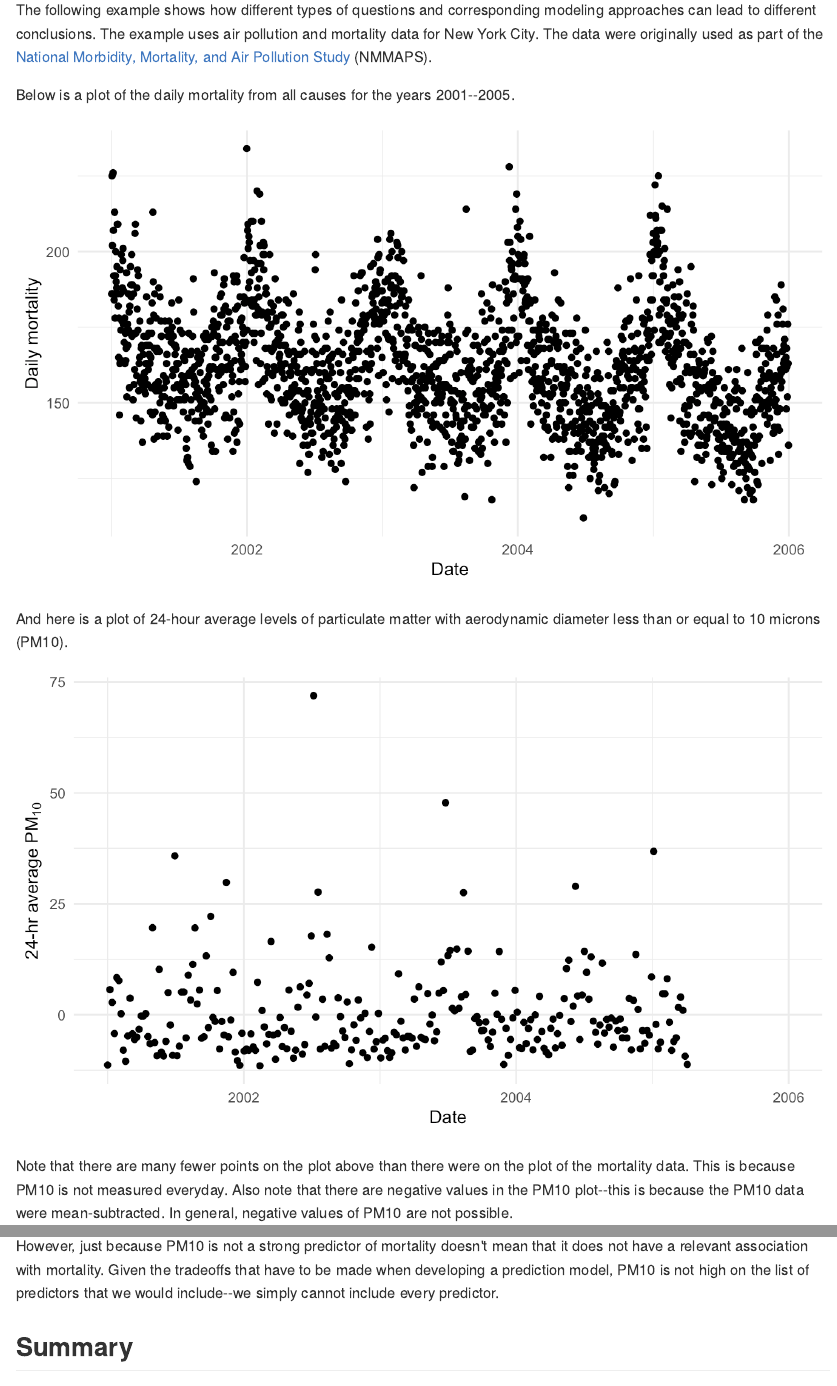
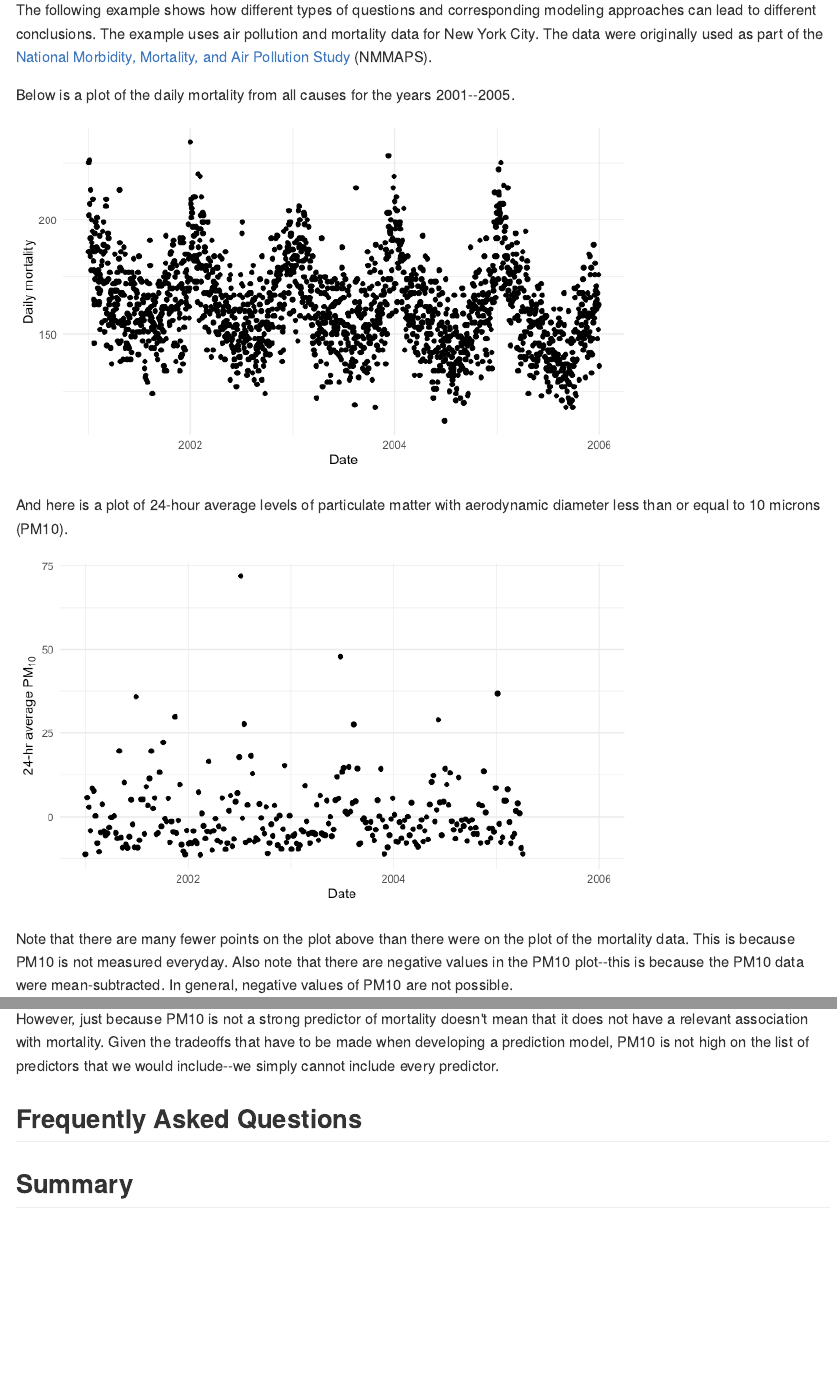
Before and after one commit to rdpeng/artofdatascience, an R Markdown document (manuscript/inferencepred.Rmd): the page in a window 1100 px wide, from 700 px down, and a second part further down, joined at a grey line. The pictures show the output file manuscript/inferencepred.md that the author committed with the source, drawn offline in the style of GitHub.

Commit message:
Add FAQ section header

````diff
--- a/manuscript/inferencepred.Rmd
+++ b/manuscript/inferencepred.Rmd
@@ -1,3 +1,8 @@
+---
+output:
+  html_document:
+    keep_md: yes
+---
 # Inference vs. Prediction: Implications for Modeling Strategy
 
 ```{r,include=FALSE}
@@ -143,6 +148,8 @@ Notice that the variable `pm10tmean` comes near the bottom of the list in terms
 
 However, just because PM10 is not a strong predictor of mortality doesn't mean that it does not have a relevant association with mortality. Given the tradeoffs that have to be made when developing a prediction model, PM10 is not high on the list of predictors that we would include--we simply cannot include every predictor.
 
+## Frequently Asked Questions
+
 
 ## Summary
 
````
Also changed, not shown: manuscript/images/inferencepred-unnamed-chunk-10-1.png, manuscript/images/inferencepred-unnamed-chunk-11-1.png, manuscript/images/inferencepred-unnamed-chunk-3-1.png, manuscript/images/inferencepred-unnamed-chunk-4-1.png, manuscript/images/inferencepred-unnamed-chunk-5-1.png, manuscript/inferencepred.md.
